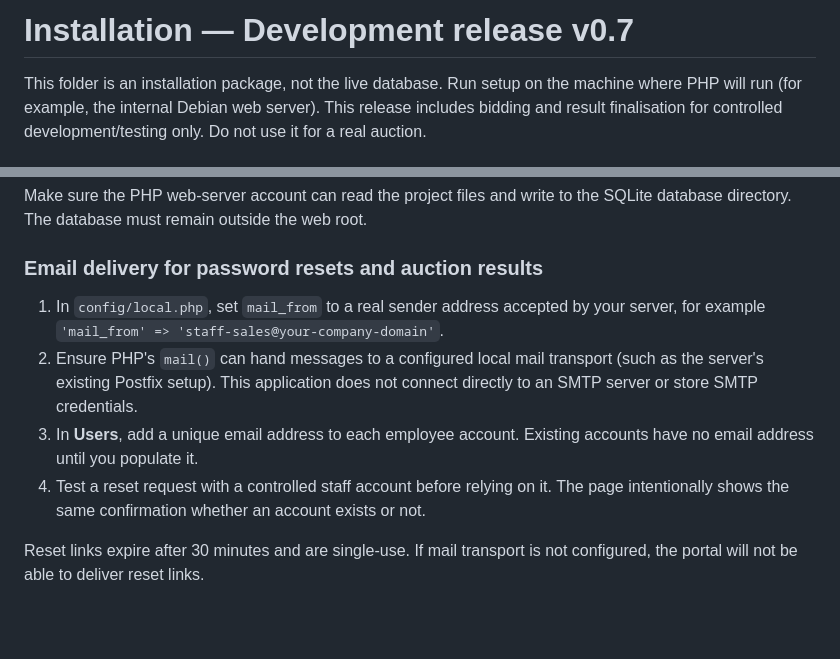
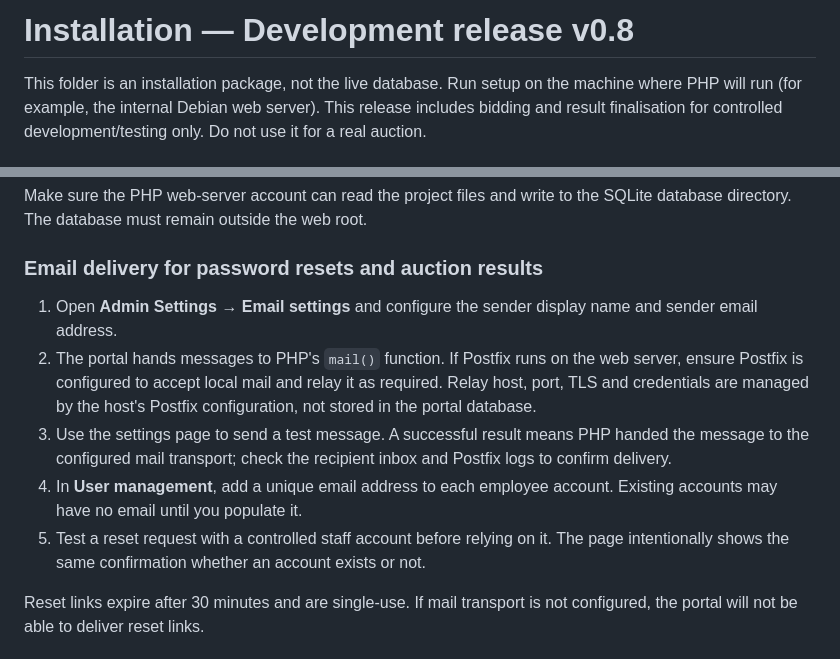
Before and after one commit to PierreAccolite/the-square-table, a Markdown page: projects/staff-sales-auction/INSTALL.md, 2 parts joined by grey strips. Rendered like a GitHub page; blank space fills up the shorter version.

Commit message:
Update installation notes for category and mail settings

```diff
--- a/projects/staff-sales-auction/INSTALL.md
+++ b/projects/staff-sales-auction/INSTALL.md
@@ -1,4 +1,4 @@
-# Installation — Development release v0.7
+# Installation — Development release v0.8
 
 This folder is an installation package, not the live database. Run setup on the machine where PHP will run (for example, the internal Debian web server). This release includes bidding and result finalisation for controlled development/testing only. Do not use it for a real auction.
 
@@ -64,10 +64,11 @@ Make sure the PHP web-server account can read the project files and write to the
 
 ### Email delivery for password resets and auction results
 
-1. In `config/local.php`, set `mail_from` to a real sender address accepted by your server, for example `'mail_from' => 'staff-sales@your-company-domain'`.
-2. Ensure PHP's `mail()` can hand messages to a configured local mail transport (such as the server's existing Postfix setup). This application does not connect directly to an SMTP server or store SMTP credentials.
-3. In **Users**, add a unique email address to each employee account. Existing accounts have no email address until you populate it.
-4. Test a reset request with a controlled staff account before relying on it. The page intentionally shows the same confirmation whether an account exists or not.
+1. Open **Admin Settings → Email settings** and configure the sender display name and sender email address.
+2. The portal hands messages to PHP's `mail()` function. If Postfix runs on the web server, ensure Postfix is configured to accept local mail and relay it as required. Relay host, port, TLS and credentials are managed by the host's Postfix configuration, not stored in the portal database.
+3. Use the settings page to send a test message. A successful result means PHP handed the message to the configured mail transport; check the recipient inbox and Postfix logs to confirm delivery.
+4. In **User management**, add a unique email address to each employee account. Existing accounts may have no email until you populate it.
+5. Test a reset request with a controlled staff account before relying on it. The page intentionally shows the same confirmation whether an account exists or not.
 
 Reset links expire after 30 minutes and are single-use. If mail transport is not configured, the portal will not be able to deliver reset links.
 
```
